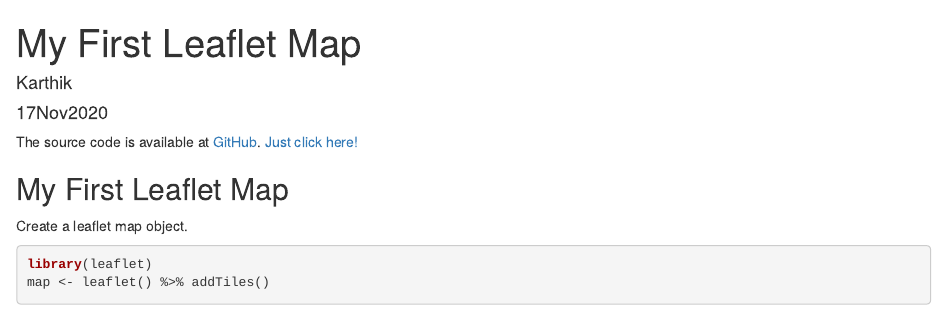
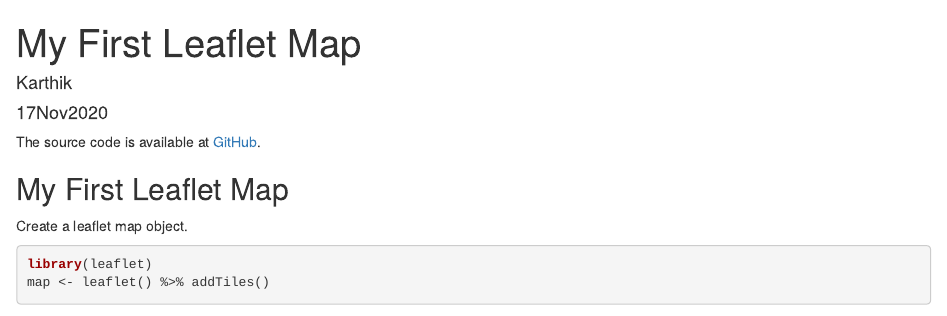
Before and after one commit to skk1010/Developing-Data-products-Week-2-assignment, an R Markdown document (Leaflet Map.Rmd): the page in a window 1100 px wide, from its top. Rendered offline with R 4.5, knitr and Pandoc, with nearby package versions; some code elsewhere in the file could not run offline; common packages that the code uses without loading them are loaded.

Commit message:
Update Leaflet Map.Rmd

````diff
--- a/Leaflet Map.Rmd
+++ b/Leaflet Map.Rmd
@@ -7,7 +7,7 @@ date: "17Nov2020"
 ```{r setup, include=FALSE}
 knitr::opts_chunk$set(echo = TRUE)
 ```
-The source code is available at [GitHub](https://github.com/Krysek/Coursera-Data-Science-Specialization-Developing-Data-Products-Week-2-Assignment). [Just click here!](https://github.com/Krysek/Coursera-Data-Science-Specialization-Developing-Data-Products-Week-2-Assignment)
+The source code is available at [GitHub](https://github.com/skk1010/Developing-Data-products-Week-2-assignmen).
 
 ## My First Leaflet Map
 Create a leaflet map object.
````
